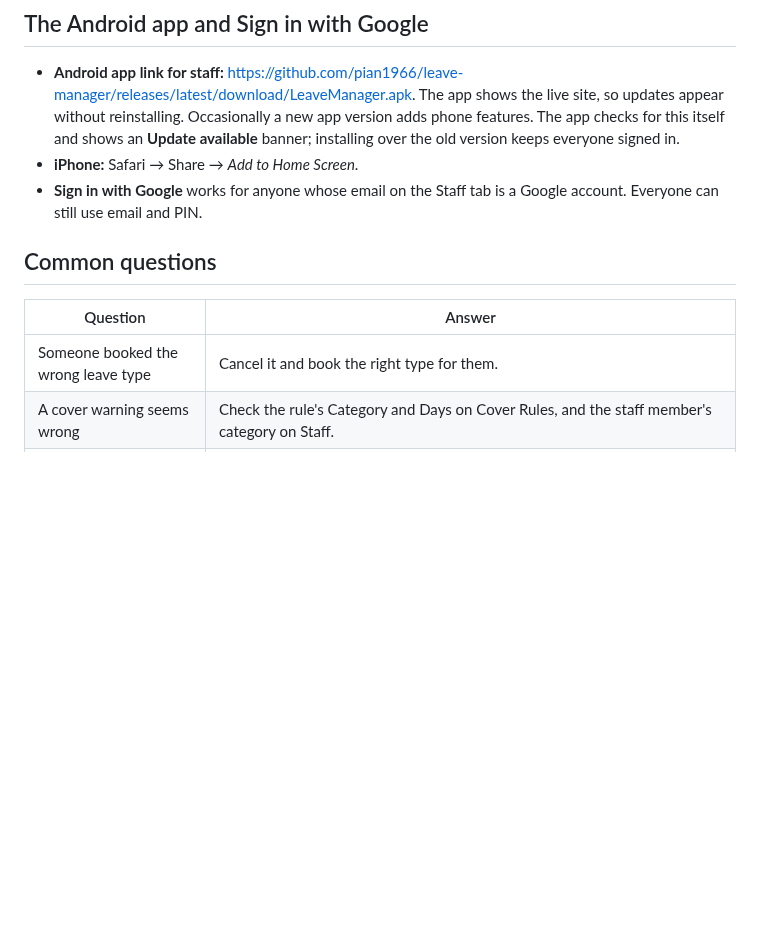
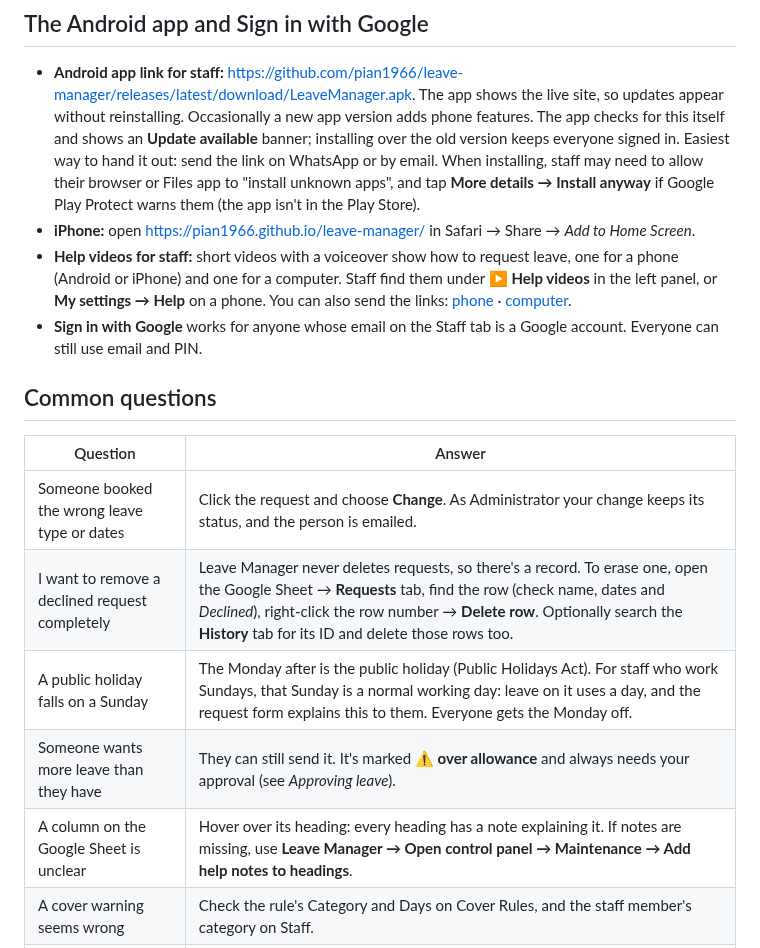
Before and after one commit to pian1966/leave-manager, a Markdown page: ADMIN-GUIDE.md, the part around the change. GitHub-like rendering; blank space fills up the shorter version.

```diff
--- a/ADMIN-GUIDE.md
+++ b/ADMIN-GUIDE.md
@@ -270,14 +270,20 @@ The **Employees** page also shows whether each person has chosen their own PIN y
 ## The Android app and Sign in with Google
 
 - **Android app link for staff:** <https://github.com/pian1966/leave-manager/releases/latest/download/LeaveManager.apk>. The app shows the live site, so updates appear without reinstalling. Occasionally a new app version adds phone features. The app checks for this itself and shows an **Update available** banner; installing over the old version keeps everyone signed in.
-- **iPhone:** Safari → Share → *Add to Home Screen*.
+  Easiest way to hand it out: send the link on WhatsApp or by email. When installing, staff may need to allow their browser or Files app to "install unknown apps", and tap **More details → Install anyway** if Google Play Protect warns them (the app isn't in the Play Store).
+- **iPhone:** open <https://pian1966.github.io/leave-manager/> in Safari → Share → *Add to Home Screen*.
+- **Help videos for staff:** short videos with a voiceover show how to request leave, one for a phone (Android or iPhone) and one for a computer. Staff find them under **▶ Help videos** in the left panel, or **My settings → Help** on a phone. You can also send the links: [phone](https://pian1966.github.io/leave-manager/docs/videos/request-leave-phone.mp4) · [computer](https://pian1966.github.io/leave-manager/docs/videos/request-leave-computer.mp4).
 - **Sign in with Google** works for anyone whose email on the Staff tab is a Google account. Everyone can still use email and PIN.
 
 ## Common questions
 
 | Question | Answer |
 | --- | --- |
-| Someone booked the wrong leave type | Cancel it and book the right type for them. |
+| Someone booked the wrong leave type or dates | Click the request and choose **Change**. As Administrator your change keeps its status, and the person is emailed. |
+| I want to remove a declined request completely | Leave Manager never deletes requests, so there's a record. To erase one, open the Google Sheet → **Requests** tab, find the row (check name, dates and *Declined*), right-click the row number → **Delete row**. Optionally search the **History** tab for its ID and delete those rows too. |
+| A public holiday falls on a Sunday | The Monday after is the public holiday (Public Holidays Act). For staff who work Sundays, that Sunday is a normal working day: leave on it uses a day, and the request form explains this to them. Everyone gets the Monday off. |
+| Someone wants more leave than they have | They can still send it. It's marked **⚠ over allowance** and always needs your approval (see *Approving leave*). |
+| A column on the Google Sheet is unclear | Hover over its heading: every heading has a note explaining it. If notes are missing, use **Leave Manager → Open control panel → Maintenance → Add help notes to headings**. |
 | A cover warning seems wrong | Check the rule's Category and Days on Cover Rules, and the staff member's category on Staff. |
 | The weekly email didn't arrive | Check it's switched on under **My settings → Automatic emails**, and use the Preview menu item to test. Emails go to staff with real email addresses only. |
 | A stand-in can't see Approvals | Check today is between the From and To dates on the Dashboard. |
```
Also changed, not shown: README.md (+7 -1 lines), STAFF-GUIDE.md (+4 -2 lines), docs/images/a-approval-warning.png, docs/images/d-request.png, docs/images/m-request.png.
